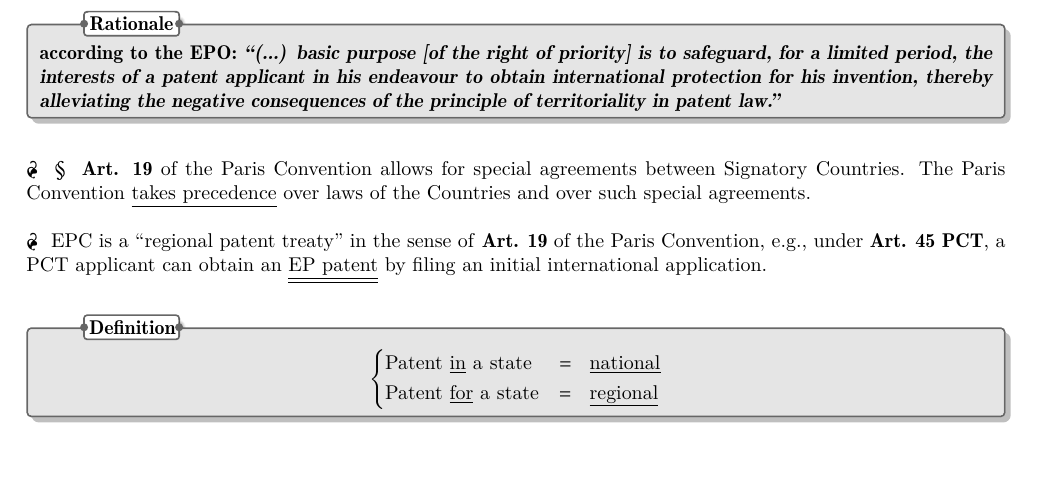
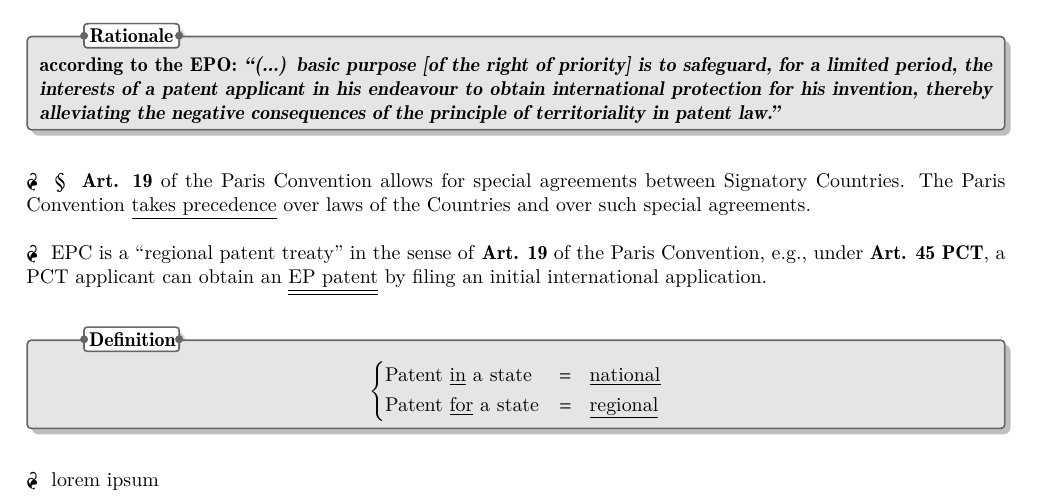
Before and after one commit to molydisulfide/paper-F-study-notes, a LaTeX thesis (main.tex): part of page 4 of 4, cut so that both start at the same text, the shorter picture padded with empty space. The pictures show the PDF file main.pdf that the author committed with the source.

Commit message:
First macbook commit

```diff
--- a/main.tex
+++ b/main.tex
@@ -88,6 +88,9 @@
 \]}}
 \vspace{5mm}
 
+\p lorem ipsum \n
+
+
 
 
 \end{document}
```
Also changed, not shown: main.pdf.
